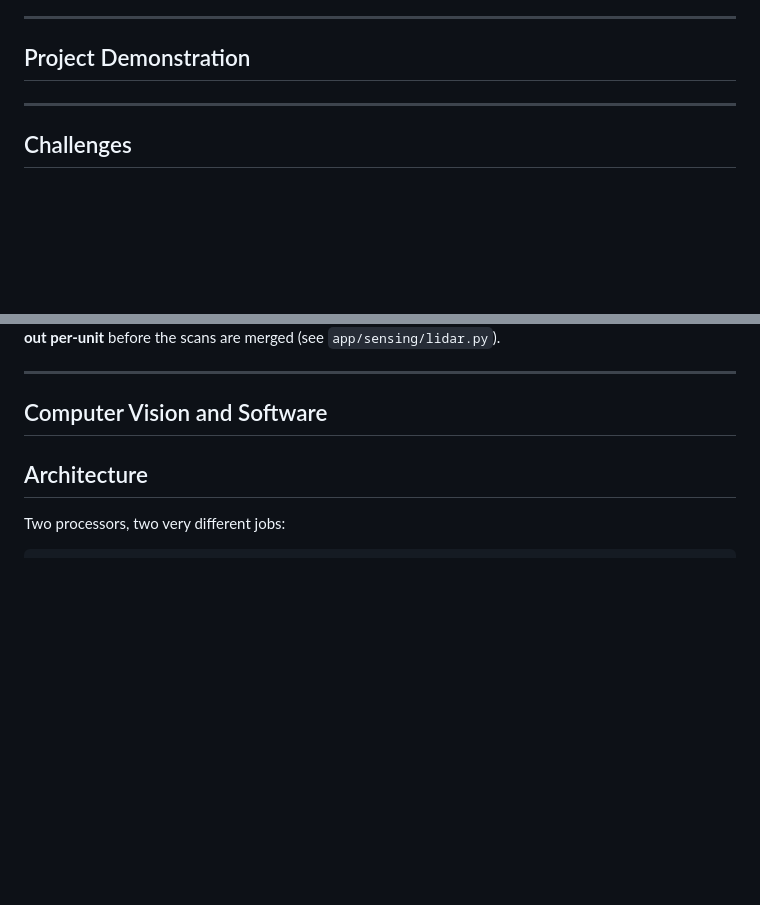
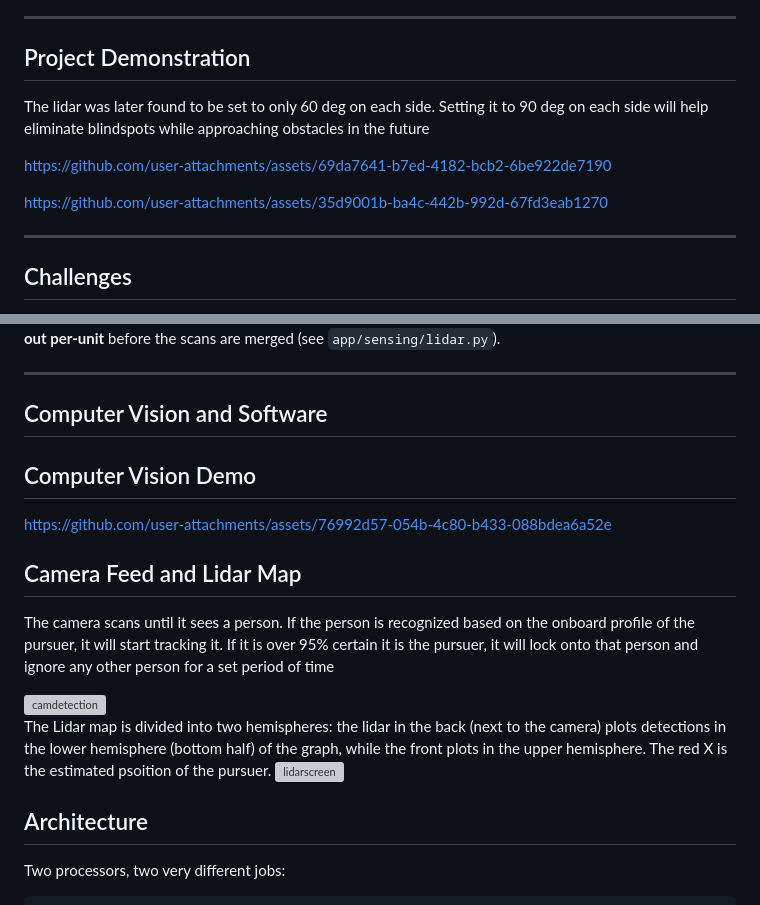
Before and after one commit to UCSD-Silberman-Classes-and-Projects/UCSD-ECE180-SUMMER_I-Final_Project-Team_4, a Markdown page: README.md, 2 parts joined by grey strips. Rendered like a GitHub page; blank space fills up the shorter version; grey boxes are pictures that could not be loaded.

Commit message:
Videos and images to readme
Added images and descriptions for project demonstration, challenges, hardware, and computer vision.

```diff
--- a/README.md
+++ b/README.md
@@ -64,7 +70,11 @@ An autonomous robot car that uses on-device vision to detect and track a pursuin
 ---
 
 ## Project Demonstration
+The lidar was later found to be set to only 60 deg on each side. Setting it to 90 deg on each side will help eliminate blindspots while approaching obstacles in the future
 
+https://github.com/user-attachments/assets/69da7641-b7ed-4182-bcb2-6be922de7190
+
+https://github.com/user-attachments/assets/35d9001b-ba4c-442b-992d-67fd3eab1270
 
 ---
 
@@ -123,6 +139,19 @@ Each unit's body, the central clutter, and the *other* LiDAR appear as fixed pha
 ---
 
 ## Computer Vision and Software
+
+## Computer Vision Demo
+
+https://github.com/user-attachments/assets/76992d57-054b-4c80-b433-088bdea6a52e
+
+## Camera Feed and Lidar Map
+The camera scans until it sees a person. If the person is recognized based on the onboard profile of the pursuer, it will start tracking it. If it is over 95% certain it is the pursuer, it will lock onto that person and ignore any other person for a set period of time
+
+<img width="639" height="479" alt="camdetection" src="https://github.com/user-attachments/assets/f6f76212-4c50-42d6-837b-07fd4e3da633" />
+
+The Lidar map is divided into two hemispheres: the lidar in the back (next to the camera) plots detections in the lower hemisphere (bottom half) of the graph, while the front plots in the upper hemisphere. The red X is the estimated psoition of the pursuer.
+<img width="674" height="756" alt="lidarscreen" src="https://github.com/user-attachments/assets/c82f1d95-0065-4e2a-bc2e-756165e31ab4" />
+
 
 ## Architecture
 
```
Also changed, not shown: other parts of README.md (+12 -0 lines).
